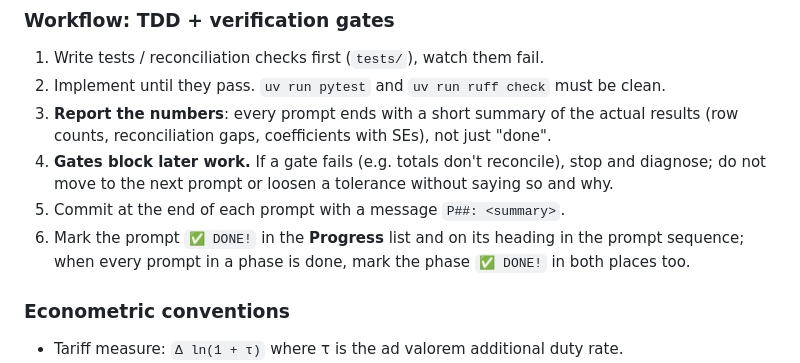
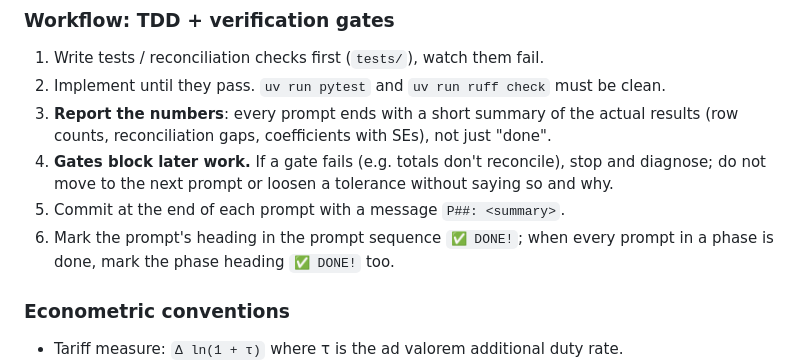
Before and after one commit to johnpospisil/tariff-pass-through, a Markdown page: CLAUDE.md, the part around one of its changes. Rendered like a GitHub page.

```diff
--- a/CLAUDE.md
+++ b/CLAUDE.md
@@ -38,8 +38,8 @@ project rules and the prompt sequence; run the prompts in order, one per session
 4. **Gates block later work.** If a gate fails (e.g. totals don't reconcile), stop and diagnose; do not
    move to the next prompt or loosen a tolerance without saying so and why.
 5. Commit at the end of each prompt with a message `P##: <summary>`.
-6. Mark the prompt `✅ DONE!` in the **Progress** list and on its heading in the prompt sequence; when
-   every prompt in a phase is done, mark the phase `✅ DONE!` in both places too.
+6. Mark the prompt's heading in the prompt sequence `✅ DONE!`; when every prompt in a phase is done,
+   mark the phase heading `✅ DONE!` too.
 
 ### Econometric conventions
 - Tariff measure: `Δ ln(1 + τ)` where τ is the ad valorem additional duty rate.
```
Also changed, not shown: other parts of CLAUDE.md (+0 -46 lines).
